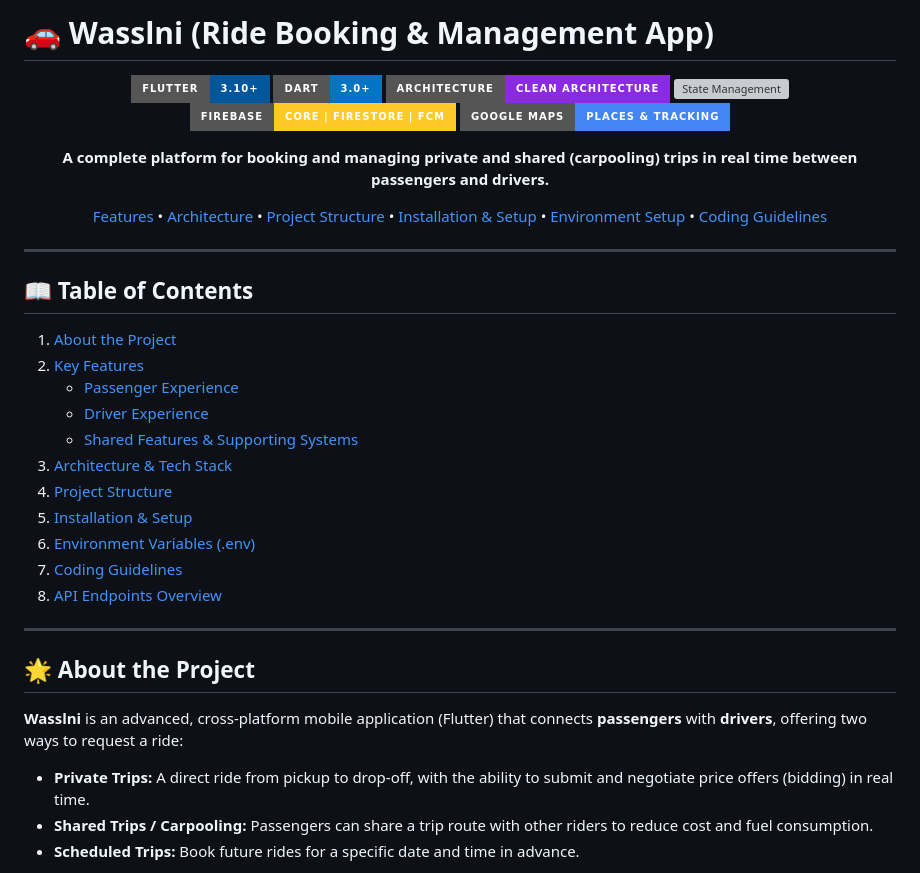
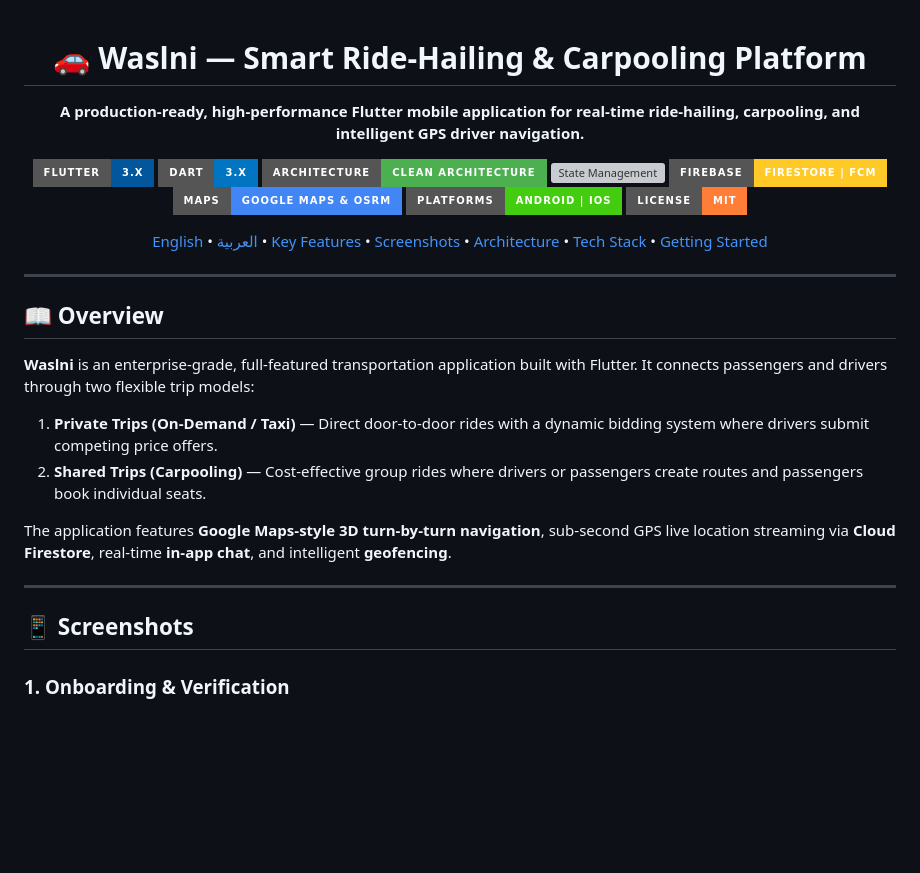
Before and after one commit to Abdelrahman12maged/waslni_dev, a Markdown page: README.md, the part around one of its changes. GitHub-like rendering; badges without logos; blank space fills up the shorter version; grey boxes are pictures that could not be loaded.

```diff
--- a/README.md
+++ b/README.md
@@ -1,41 +1,36 @@
-# 🚗 Wasslni (Ride Booking & Management App)
-
 <div align="center">
 
-![Flutter](https://img.shields.io/badge/Flutter-3.10+-02569B?style=for-the-badge&logo=flutter&logoColor=white)
-![Dart](https://img.shields.io/badge/Dart-3.0+-0175C2?style=for-the-badge&logo=dart&logoColor=white)
-![Architecture](https://img.shields.io/badge/Architecture-Clean%20Architecture-blueviolet?style=for-the-badge)
-![State Management](https://img.shields.io/badge/State%20Management-BLoC%20%2F%20Cubit-red?style=for-the-badge)
-![Firebase](https://img.shields.io/badge/Firebase-Core%20%7C%20Firestore%20%7C%20FCM-FFCA28?style=for-the-badge&logo=firebase&logoColor=black)
-![Google Maps](https://img.shields.io/badge/Google%20Maps-Places%20%26%20Tracking-4285F4?style=for-the-badge&logo=googlemaps&logoColor=white)
+  # 🚗 Waslni — Smart Ride-Hailing & Carpooling Platform
 
-**A complete platform for booking and managing private and shared (carpooling) trips in real time between passengers and drivers.**
+  **A production-ready, high-performance Flutter mobile application for real-time ride-hailing, carpooling, and intelligent GPS driver navigation.**
 
-[Features](#-key-features) • [Architecture](#-architecture) • [Project Structure](#-project-structure) • [Installation & Setup](#-installation--setup) • [Environment Setup](#-environment-variables-env) • [Coding Guidelines](#-coding-guidelines)
+  [![Flutter Version](https://img.shields.io/badge/Flutter-3.x-02569B?logo=flutter&logoColor=white&style=for-the-badge)](https://flutter.dev)
+  [![Dart Version](https://img.shields.io/badge/Dart-3.x-0175C2?logo=dart&logoColor=white&style=for-the-badge)](https://dart.dev)
+  [![Architecture](https://img.shields.io/badge/Architecture-Clean%20Architecture-4CAF50?style=for-the-badge)](https://blog.cleancoder.com/)
+  [![State Management](https://img.shields.io/badge/State%20Management-BLoC%20%2F%20Cubit-blueviolet?style=for-the-badge)](https://bloclibrary.dev/)
+  [![Firebase](https://img.shields.io/badge/Firebase-Firestore%20%7C%20FCM-FFCA28?logo=firebase&logoColor=black&style=for-the-badge)](https://firebase.google.com/)
+  [![Google Maps](https://img.shields.io/badge/Maps-Google%20Maps%20%26%20OSRM-4285F4?logo=googlemaps&logoColor=white&style=for-the-badge)](https://cloud.google.com/maps-platform)
+  [![Platforms](https://img.shields.io/badge/Platforms-Android%20%7C%20iOS-brightgreen?style=for-the-badge)](#)
+  [![License](https://img.shields.io/badge/License-MIT-orange?style=for-the-badge)](LICENSE)
+
+  [English](#-english) • [العربية](#-عربي) • [Key Features](#-key-features) • [Screenshots](#-screenshots) • [Architecture](#-architecture--design-patterns) • [Tech Stack](#-tech-stack) • [Getting Started](#-getting-started)
 
 </div>
 
 ---
 
-## 📖 Table of Contents
-1. [About the Project](#-about-the-project)
-2. [Key Features](#-key-features)
-   - [Passenger Experience](#1-passenger-experience)
-   - [Driver Experience](#2-driver-experience)
-   - [Shared Features & Supporting Systems](#3-shared-features--supporting-systems)
-3. [Architecture & Tech Stack](#-architecture)
-4. [Project Structure](#-project-structure)
-5. [Installation & Setup](#-installation--setup)
-6. [Environment Variables (.env)](#-environment-variables-env)
-7. [Coding Guidelines](#-coding-guidelines)
-8. [API Endpoints Overview](#-api-endpoints-overview)
+## 📖 Overview
+
+**Waslni** is an enterprise-grade, full-featured transportation application built with Flutter. It connects passengers and drivers through two flexible trip models:
+
+1. **Private Trips (On-Demand / Taxi)** — Direct door-to-door rides with a dynamic bidding system where drivers submit competing price offers.
+2. **Shared Trips (Carpooling)** — Cost-effective group rides where drivers or passengers create routes and passengers book individual seats.
+
+The application features **Google Maps-style 3D turn-by-turn navigation**, sub-second GPS live location streaming via **Cloud Firestore**, real-time **in-app chat**, and intelligent **geofencing**.
 
 ---
 
-## 🌟 About the Project
+## 📱 Screenshots
 
-**Wasslni** is an advanced, cross-platform mobile application (Flutter) that connects **passengers** with **drivers**, offering two ways to request a ride:
-- **Private Trips:** A direct ride from pickup to drop-off, with the ability to submit and negotiate price offers (bidding) in real time.
-- **Shared Trips / Carpooling:** Passengers can share a trip route with other riders to reduce cost and fuel consumption.
-- **Scheduled Trips:** Book future rides for a specific date and time in advance.
+### 1. Onboarding & Verification
 
```
Also changed, not shown: other parts of README.md (+205 -107 lines).
